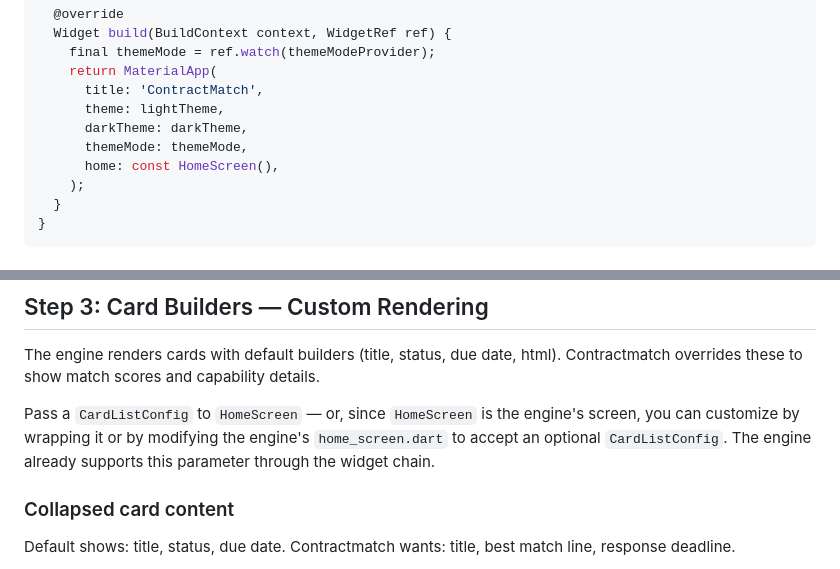
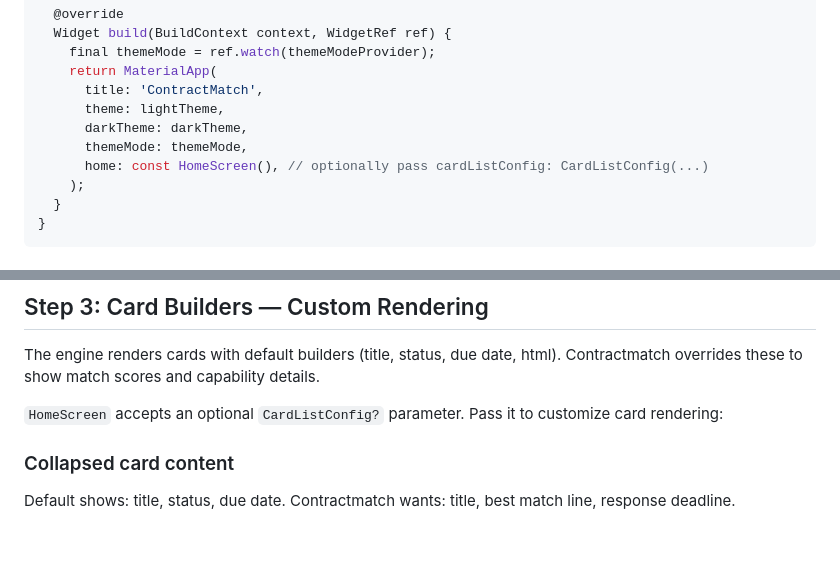
Before and after one commit to eyecantell/status_card_list, a Markdown page: CONTRACTMATCH_INTEGRATION.md, 2 parts joined by grey strips. GitHub-like rendering; blank space fills up the shorter version.

Commit message:
docs: update integration guide to reflect HomeScreen CardListConfig support
Co-Authored-By: Claude Opus 4.5 <noreply@anthropic.com>

```diff
--- a/CONTRACTMATCH_INTEGRATION.md
+++ b/CONTRACTMATCH_INTEGRATION.md
@@ -78,7 +78,7 @@ class ContractMatchApp extends ConsumerWidget {
       theme: lightTheme,
       darkTheme: darkTheme,
       themeMode: themeMode,
-      home: const HomeScreen(),
+      home: const HomeScreen(), // optionally pass cardListConfig: CardListConfig(...)
     );
   }
 }
@@ -336,7 +336,7 @@ class ContractMatchMapper implements HttpResponseMapper {
 
 The engine renders cards with default builders (title, status, due date, html). Contractmatch overrides these to show match scores and capability details.
 
-Pass a `CardListConfig` to `HomeScreen` — or, since `HomeScreen` is the engine's screen, you can customize by wrapping it or by modifying the engine's `home_screen.dart` to accept an optional `CardListConfig`. The engine already supports this parameter through the widget chain.
+`HomeScreen` accepts an optional `CardListConfig?` parameter. Pass it to customize card rendering:
 
 ### Collapsed card content
 
```
